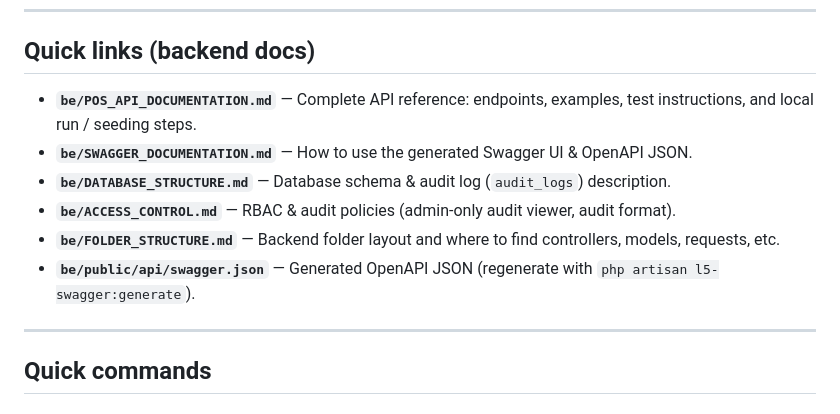
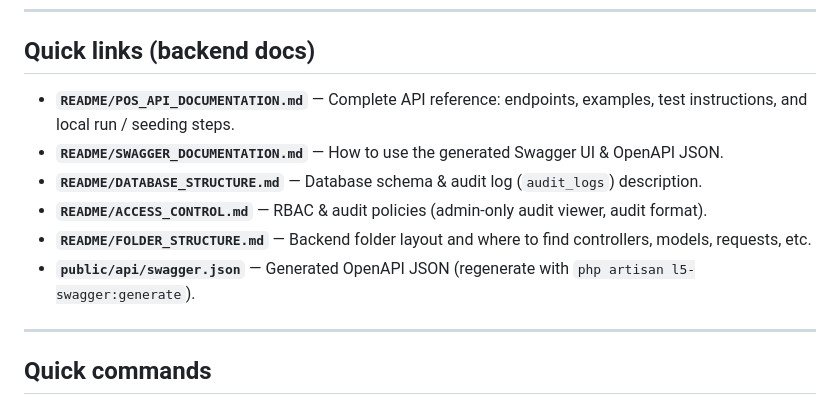
Before and after one commit to irurudev/nexus-pos, a Markdown page: README.md, the part around the change. GitHub-like rendering.

Commit message:
feat: Update documentation

```diff
--- a/README.md
+++ b/README.md
@@ -6,12 +6,12 @@ This README is the canonical documentation entry for the backend (the `be/` fold
 
 ## Quick links (backend docs)
 
-- **`be/POS_API_DOCUMENTATION.md`** — Complete API reference: endpoints, examples, test instructions, and local run / seeding steps.
-- **`be/SWAGGER_DOCUMENTATION.md`** — How to use the generated Swagger UI & OpenAPI JSON.
-- **`be/DATABASE_STRUCTURE.md`** — Database schema & audit log (`audit_logs`) description.
-- **`be/ACCESS_CONTROL.md`** — RBAC & audit policies (admin-only audit viewer, audit format).
-- **`be/FOLDER_STRUCTURE.md`** — Backend folder layout and where to find controllers, models, requests, etc.
-- **`be/public/api/swagger.json`** — Generated OpenAPI JSON (regenerate with `php artisan l5-swagger:generate`).
+- **`README/POS_API_DOCUMENTATION.md`** — Complete API reference: endpoints, examples, test instructions, and local run / seeding steps.
+- **`README/SWAGGER_DOCUMENTATION.md`** — How to use the generated Swagger UI & OpenAPI JSON.
+- **`README/DATABASE_STRUCTURE.md`** — Database schema & audit log (`audit_logs`) description.
+- **`README/ACCESS_CONTROL.md`** — RBAC & audit policies (admin-only audit viewer, audit format).
+- **`README/FOLDER_STRUCTURE.md`** — Backend folder layout and where to find controllers, models, requests, etc.
+- **`public/api/swagger.json`** — Generated OpenAPI JSON (regenerate with `php artisan l5-swagger:generate`).
 
 ---
 
```
